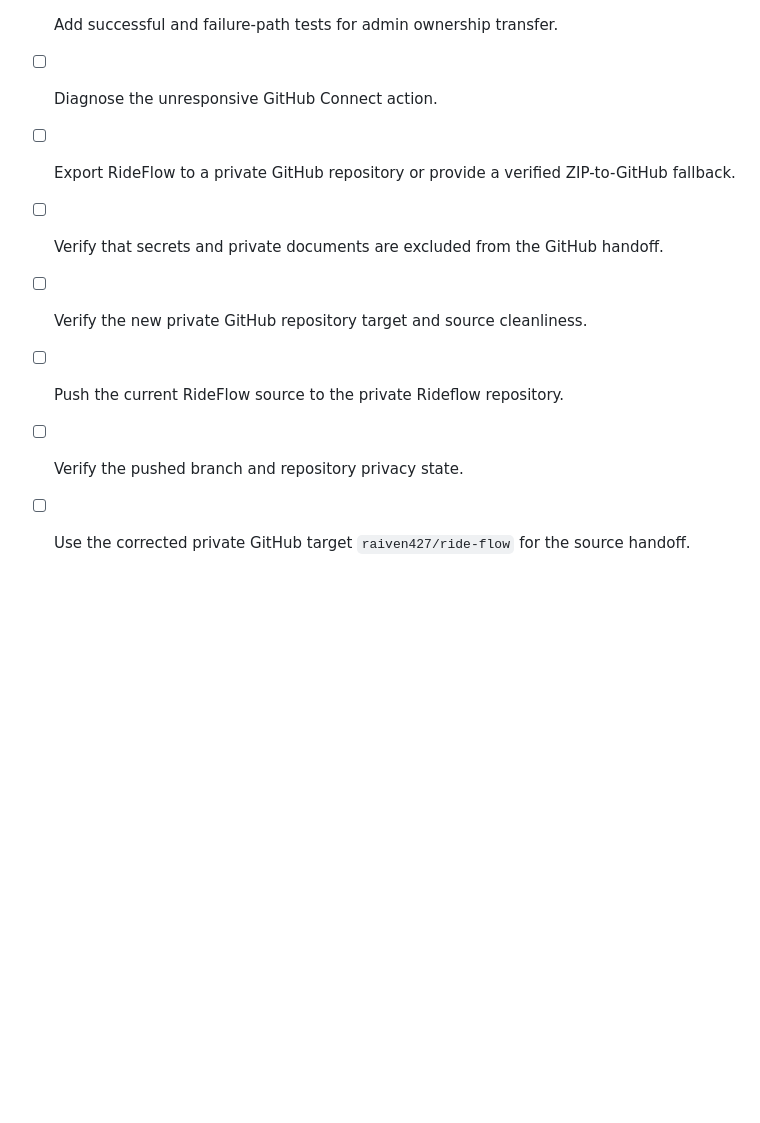
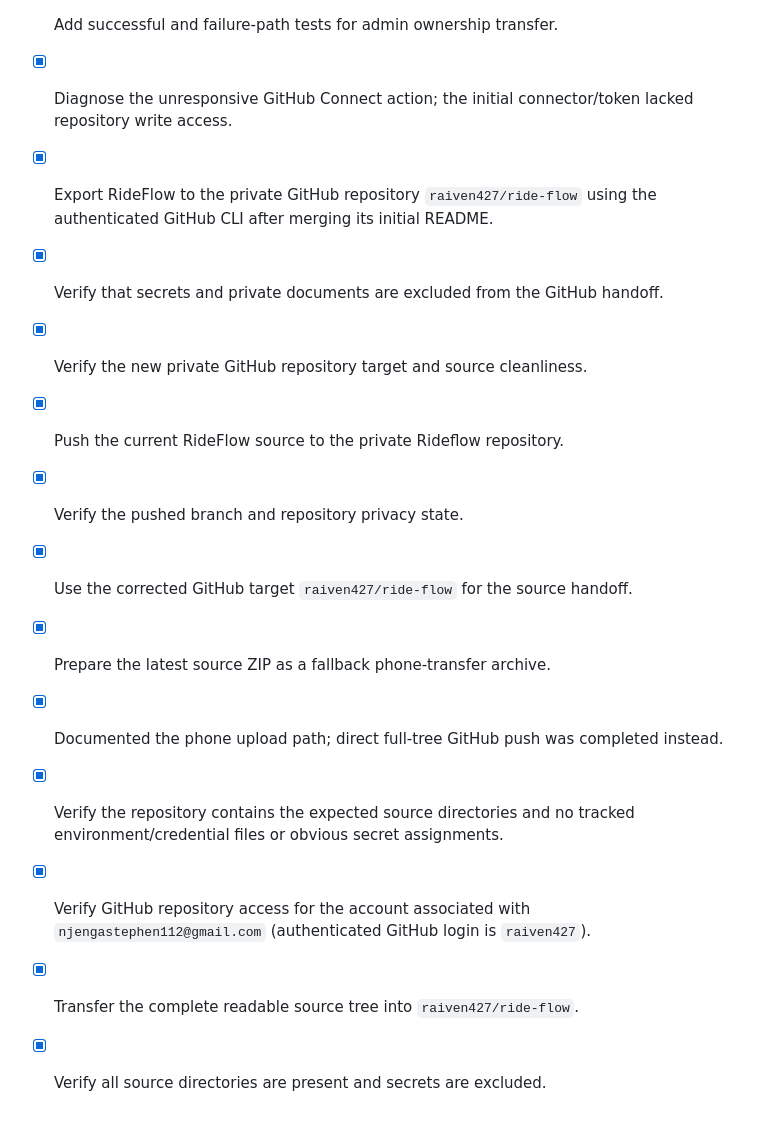
Before and after one commit to raiven427/ride-flow, a Markdown page: todo.md, the part around the change. GitHub-like rendering; blank space fills up the shorter version.

Commit message:
Checkpoint: Private GitHub handoff completed: pushed the full RideFlow source tree to https://github.com/raiven427/ride-flow on main, merged the repository’s initial README without deleting source files, switched the repository back to private, verified 148 tracked files and expected client/server/drizzle/shared/docs directories, and audited for tracked environment/credential filenames and obvious secret assignments. The local project remains private and the GitHub handoff checklist is complete.

```diff
--- a/todo.md
+++ b/todo.md
@@ -33,11 +33,17 @@
 - [x] Load current fare/admin settings into the Admin Control Room and add editable notification email configuration.
 - [x] Add successful and failure-path tests for admin ownership transfer.
 
-- [ ] Diagnose the unresponsive GitHub Connect action.
-- [ ] Export RideFlow to a private GitHub repository or provide a verified ZIP-to-GitHub fallback.
-- [ ] Verify that secrets and private documents are excluded from the GitHub handoff.
+- [x] Diagnose the unresponsive GitHub Connect action; the initial connector/token lacked repository write access.
+- [x] Export RideFlow to the private GitHub repository `raiven427/ride-flow` using the authenticated GitHub CLI after merging its initial README.
+- [x] Verify that secrets and private documents are excluded from the GitHub handoff.
 
-- [ ] Verify the new private GitHub repository target and source cleanliness.
-- [ ] Push the current RideFlow source to the private Rideflow repository.
-- [ ] Verify the pushed branch and repository privacy state.
-- [ ] Use the corrected private GitHub target `raiven427/ride-flow` for the source handoff.
+- [x] Verify the new private GitHub repository target and source cleanliness.
+- [x] Push the current RideFlow source to the private Rideflow repository.
+- [x] Verify the pushed branch and repository privacy state.
+- [x] Use the corrected GitHub target `raiven427/ride-flow` for the source handoff.
+- [x] Prepare the latest source ZIP as a fallback phone-transfer archive.
+- [x] Documented the phone upload path; direct full-tree GitHub push was completed instead.
+- [x] Verify the repository contains the expected source directories and no tracked environment/credential files or obvious secret assignments.
+- [x] Verify GitHub repository access for the account associated with `njengastephen112@gmail.com` (authenticated GitHub login is `raiven427`).
+- [x] Transfer the complete readable source tree into `raiven427/ride-flow`.
+- [x] Verify all source directories are present and secrets are excluded.
```
